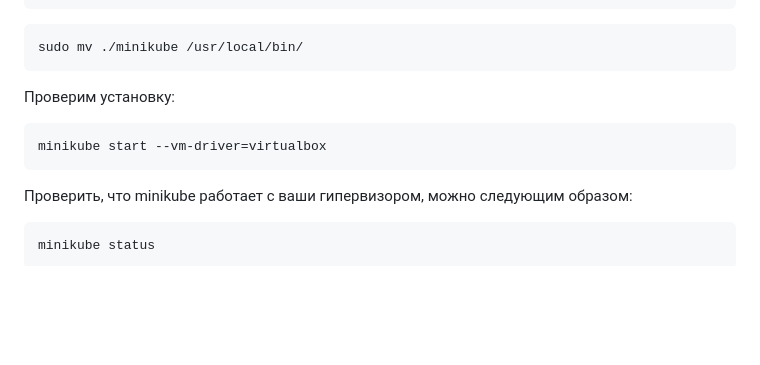
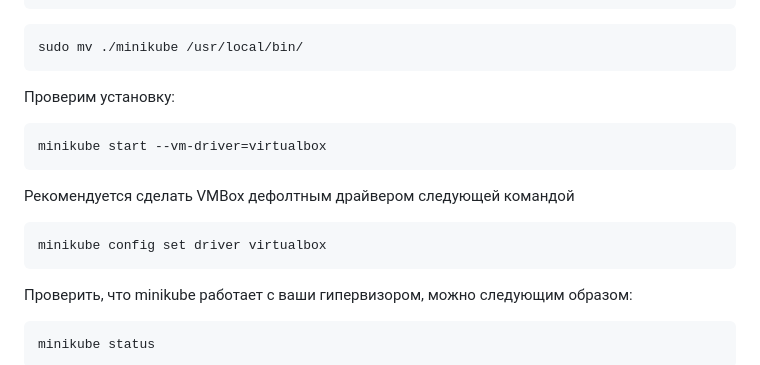
Before and after one commit to alex-grandson/Dell_DevOps_School, a Markdown page: docs/kub_preparation.md, the part around one of its changes. GitHub-like rendering; blank space fills up the shorter version.

````diff
--- a/docs/kub_preparation.md
+++ b/docs/kub_preparation.md
@@ -38,9 +40,15 @@ curl -Lo minikube https://storage.googleapis.com/minikube/releases/latest/miniku
 ```bash
 sudo mv ./minikube /usr/local/bin/
 ```
+
 Проверим установку:
 ```bash
 minikube start --vm-driver=virtualbox
+```
+
+Рекомендуется сделать VMBox дефолтным драйвером следующей командой
+```bash
+minikube config set driver virtualbox
 ```
 
 Проверить, что minikube работает с ваши гипервизором, можно следующим образом:
````
Also changed, not shown: other parts of docs/kub_preparation.md (+3 -0 lines), docs/README.md (+3 -2 lines), docs/img/create_kind_cluster.md (added, +41 -0 lines), docs/img/create_minikube_cluster.md (added, +66 -0 lines), docs/install_centos_vm.md (renamed from docs/install_vm.md, +1 -1 lines), docs/img/deployment.png (added), docs/nodes.png (added), docs/vm_nodes.png (added).
